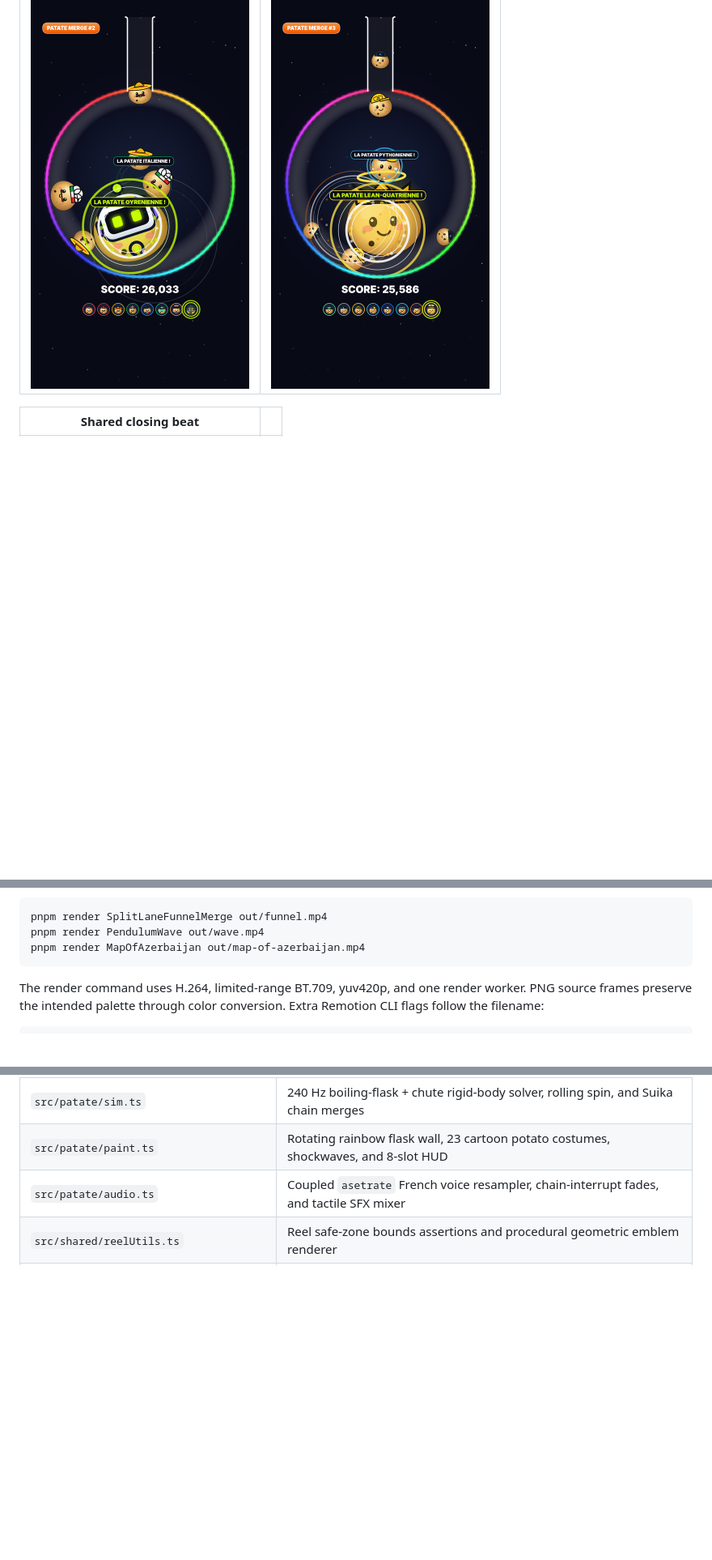
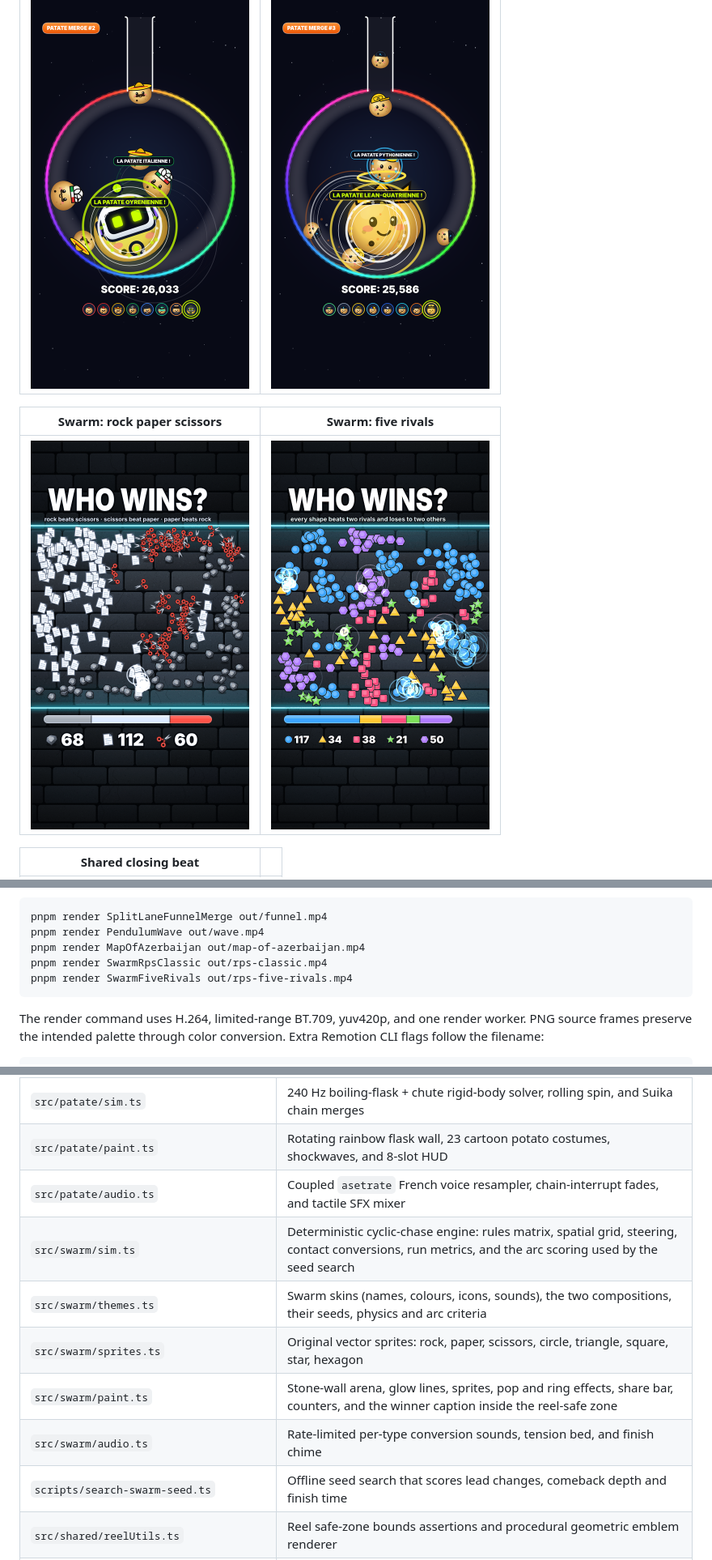
Before and after one commit to oyren-ai/animations, a Markdown page: README.md, 3 parts joined by grey strips. Shown at 81% size. GitHub-like rendering; pictures changed too: docs/previews/SwarmFiveRivals.png (added), docs/previews/SwarmRpsClassic.png (added); blank space fills up the shorter version.

```diff
--- a/README.md
+++ b/README.md
@@ -44,6 +44,10 @@ Every composition renders at 1080 × 1920 and 60 fps, closing with a code end ca
 | --- | --- |
 | <img src="docs/previews/PatateMergeWorldToCode.png" width="270" alt="World-cuisine potatoes merging into AI coding agents inside a rainbow-rimmed flask"> | <img src="docs/previews/PatateMergeLanguages.png" width="270" alt="Programming-language potatoes merging up to Lean 4 inside a rainbow-rimmed flask"> |
 
+| Swarm: rock paper scissors | Swarm: five rivals |
+| --- | --- |
+| <img src="docs/previews/SwarmRpsClassic.png" width="270" alt="Rock, paper and scissors sprites chasing each other across a stone arena above a live share bar"> | <img src="docs/previews/SwarmFiveRivals.png" width="270" alt="Circles, triangles, squares, stars and hexagons in a five-way chase above a live share bar"> |
+
 | Shared closing beat |  |
 | --- | --- |
 | <img src="docs/previews/code-end-card.png" width="270" alt="Get the code for this animation at github.com/oyren-ai/animations"> |  |
@@ -100,6 +106,8 @@ Choose a composition and output filename:
 pnpm render SplitLaneFunnelMerge out/funnel.mp4
 pnpm render PendulumWave out/wave.mp4
 pnpm render MapOfAzerbaijan out/map-of-azerbaijan.mp4
+pnpm render SwarmRpsClassic out/rps-classic.mp4
+pnpm render SwarmFiveRivals out/rps-five-rivals.mp4
 ~~~
 
 The render command uses H.264, limited-range BT.709, yuv420p, and one render worker. PNG source frames preserve the intended palette through color conversion. Extra Remotion CLI flags follow the filename:
@@ -176,6 +186,12 @@ The Patate Merge scenes integrate 240 Hz rigid-body circle dynamics with rotatio
 | `src/patate/sim.ts` | 240 Hz boiling-flask + chute rigid-body solver, rolling spin, and Suika chain merges |
 | `src/patate/paint.ts` | Rotating rainbow flask wall, 23 cartoon potato costumes, shockwaves, and 8-slot HUD |
 | `src/patate/audio.ts` | Coupled `asetrate` French voice resampler, chain-interrupt fades, and tactile SFX mixer |
+| `src/swarm/sim.ts` | Deterministic cyclic-chase engine: rules matrix, spatial grid, steering, contact conversions, run metrics, and the arc scoring used by the seed search |
+| `src/swarm/themes.ts` | Swarm skins (names, colours, icons, sounds), the two compositions, their seeds, physics and arc criteria |
+| `src/swarm/sprites.ts` | Original vector sprites: rock, paper, scissors, circle, triangle, square, star, hexagon |
+| `src/swarm/paint.ts` | Stone-wall arena, glow lines, sprites, pop and ring effects, share bar, counters, and the winner caption inside the reel-safe zone |
+| `src/swarm/audio.ts` | Rate-limited per-type conversion sounds, tension bed, and finish chime |
+| `scripts/search-swarm-seed.ts` | Offline seed search that scores lead changes, comeback depth and finish time |
 | `src/shared/reelUtils.ts` | Reel safe-zone bounds assertions and procedural geometric emblem renderer |
 | `src/audio.ts` | Event-to-tone mapping, harmonic map chords, arena soundtracks, and PCM synthesis |
 | `src/encoding.ts` | Explicit PNG-to-BT.709 conversion for the pinned renderer |
```
Also changed, not shown: other parts of README.md (+7 -3 lines), 1 other file.
